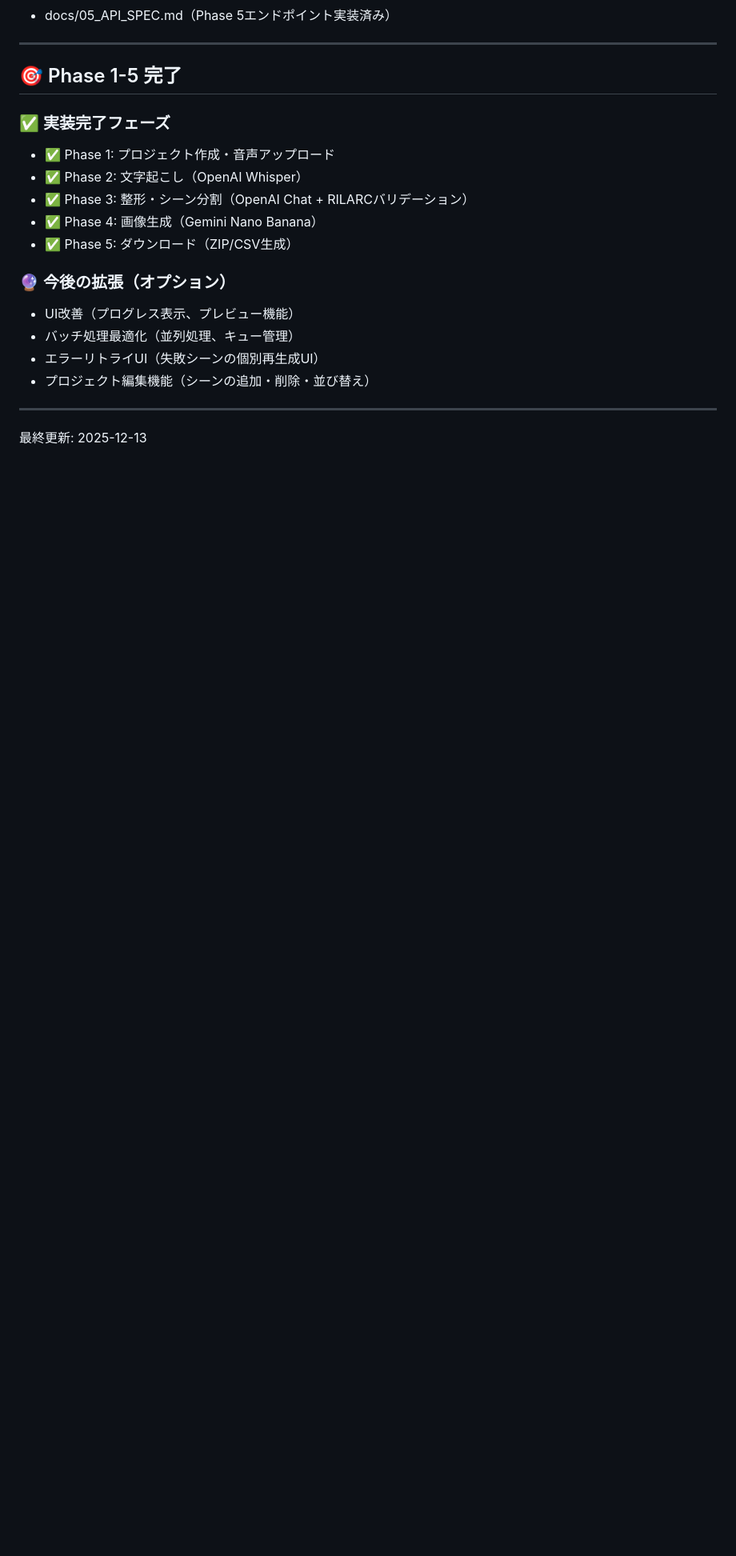
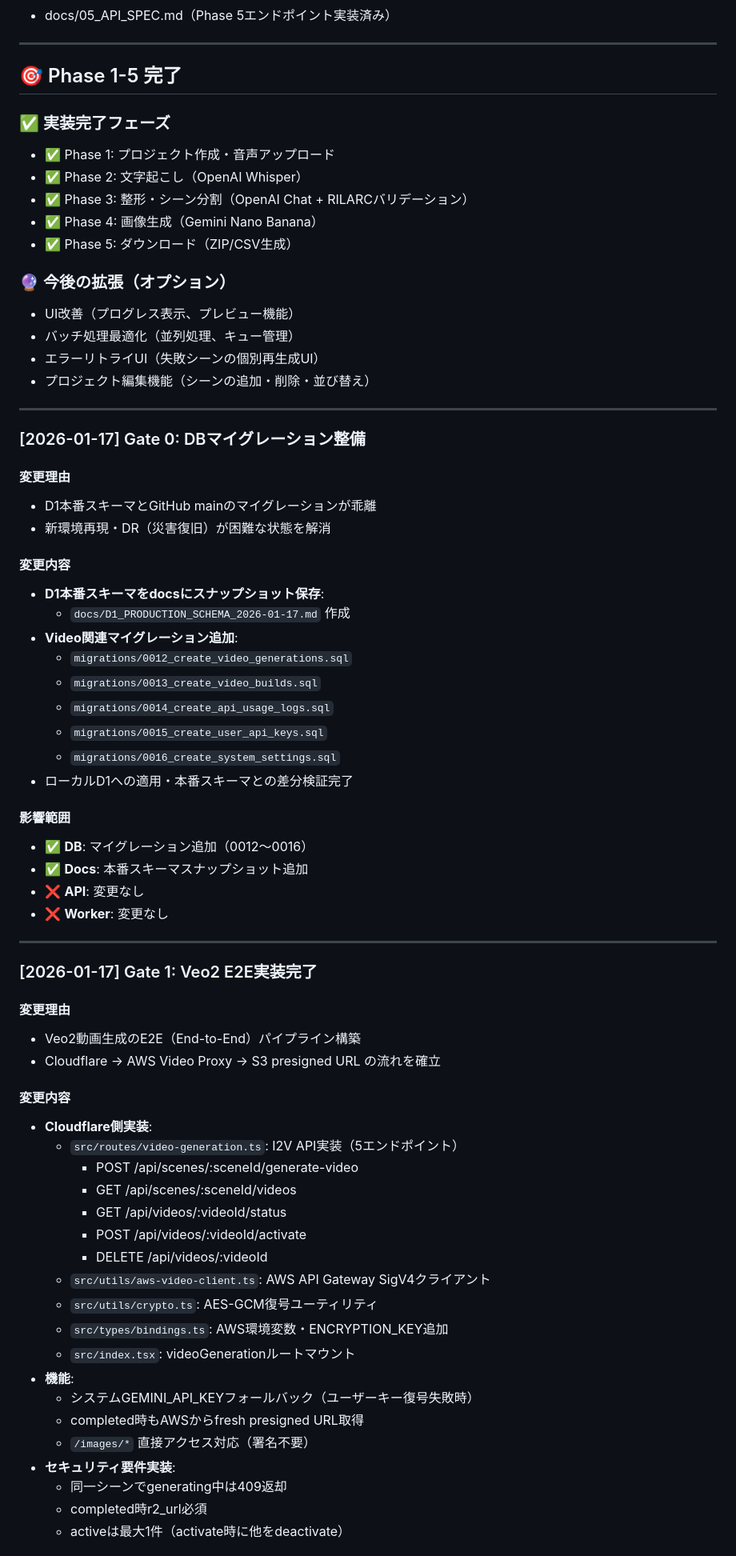
Before and after one commit to matiuskuma2/webapp, a Markdown page: docs/08_CHANGELOG.md, the part around one of its changes. Shown at 80% size. Drawn GitHub-style; blank space fills up the shorter version.

Commit message:
docs: Gate 0/1 CHANGELOG追加

```diff
--- a/docs/08_CHANGELOG.md
+++ b/docs/08_CHANGELOG.md
@@ -349,4 +349,55 @@
 
 ---
 
-最終更新: 2025-12-13
+### [2026-01-17] Gate 0: DBマイグレーション整備
+
+#### 変更理由
+- D1本番スキーマとGitHub mainのマイグレーションが乖離
+- 新環境再現・DR（災害復旧）が困難な状態を解消
+
+#### 変更内容
+- **D1本番スキーマをdocsにスナップショット保存**:
+  - `docs/D1_PRODUCTION_SCHEMA_2026-01-17.md` 作成
+- **Video関連マイグレーション追加**:
+  - `migrations/0012_create_video_generations.sql`
+  - `migrations/0013_create_video_builds.sql`
+  - `migrations/0014_create_api_usage_logs.sql`
+  - `migrations/0015_create_user_api_keys.sql`
+  - `migrations/0016_create_system_settings.sql`
+- ローカルD1への適用・本番スキーマとの差分検証完了
+
+#### 影響範囲
+- ✅ **DB**: マイグレーション追加（0012〜0016）
+- ✅ **Docs**: 本番スキーマスナップショット追加
+- ❌ **API**: 変更なし
+- ❌ **Worker**: 変更なし
+
+---
+
+### [2026-01-17] Gate 1: Veo2 E2E実装完了
+
+#### 変更理由
+- Veo2動画生成のE2E（End-to-End）パイプライン構築
+- Cloudflare → AWS Video Proxy → S3 presigned URL の流れを確立
+
+#### 変更内容
+- **Cloudflare側実装**:
+  - `src/routes/video-generation.ts`: I2V API実装（5エンドポイント）
+    - POST /api/scenes/:sceneId/generate-video
+    - GET /api/scenes/:sceneId/videos
+    - GET /api/videos/:videoId/status
+    - POST /api/videos/:videoId/activate
+    - DELETE /api/videos/:videoId
+  - `src/utils/aws-video-client.ts`: AWS API Gateway SigV4クライアント
+  - `src/utils/crypto.ts`: AES-GCM復号ユーティリティ
+  - `src/types/bindings.ts`: AWS環境変数・ENCRYPTION_KEY追加
+  - `src/index.tsx`: videoGenerationルートマウント
+- **機能**:
+  - システムGEMINI_API_KEYフォールバック（ユーザーキー復号失敗時）
+  - completed時もAWSからfresh presigned URL取得
+  - `/images/*` 直接アクセス対応（署名不要）
+- **セキュリティ要件実装**:
+  - 同一シーンでgenerating中は409返却
+  - completed時r2_url必須
+  - activeは最大1件（activate時に他をdeactivate）
+
```
Also changed, not shown: other parts of docs/08_CHANGELOG.md (+23 -0 lines).
